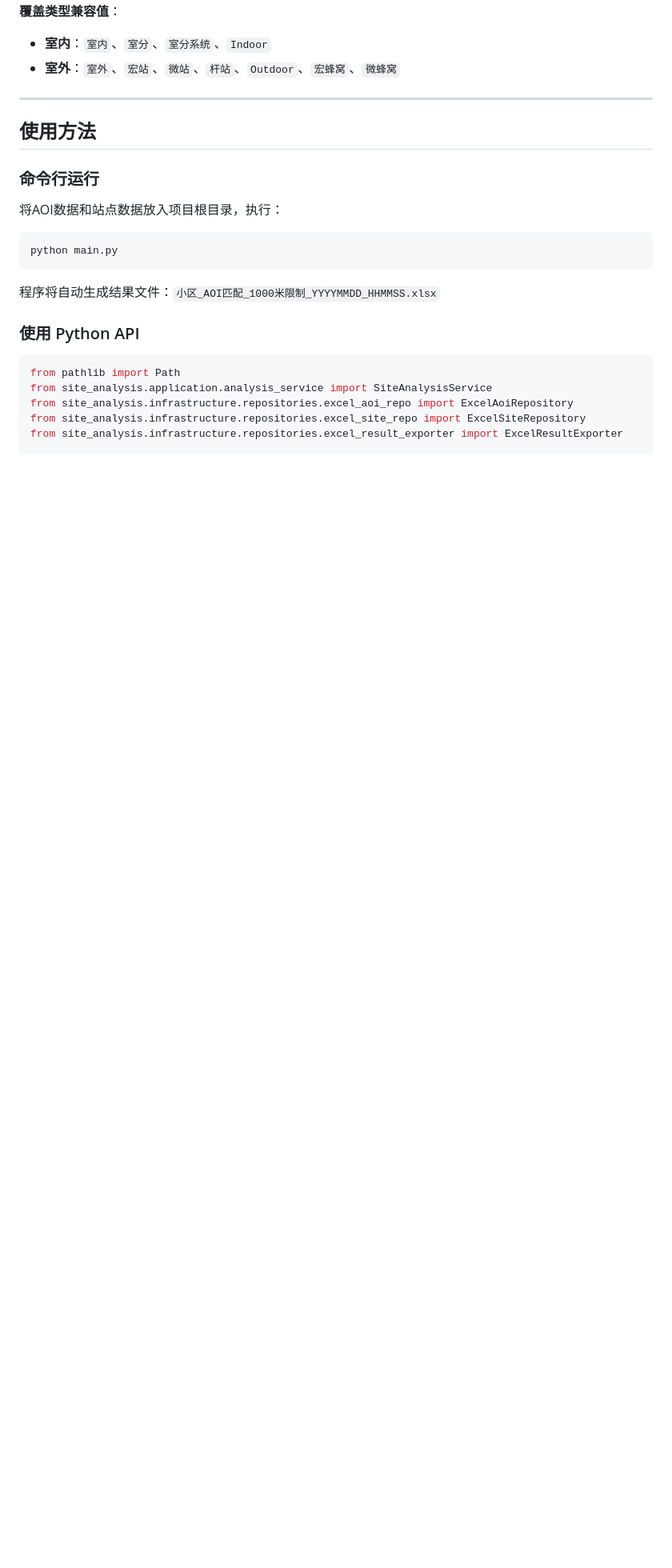
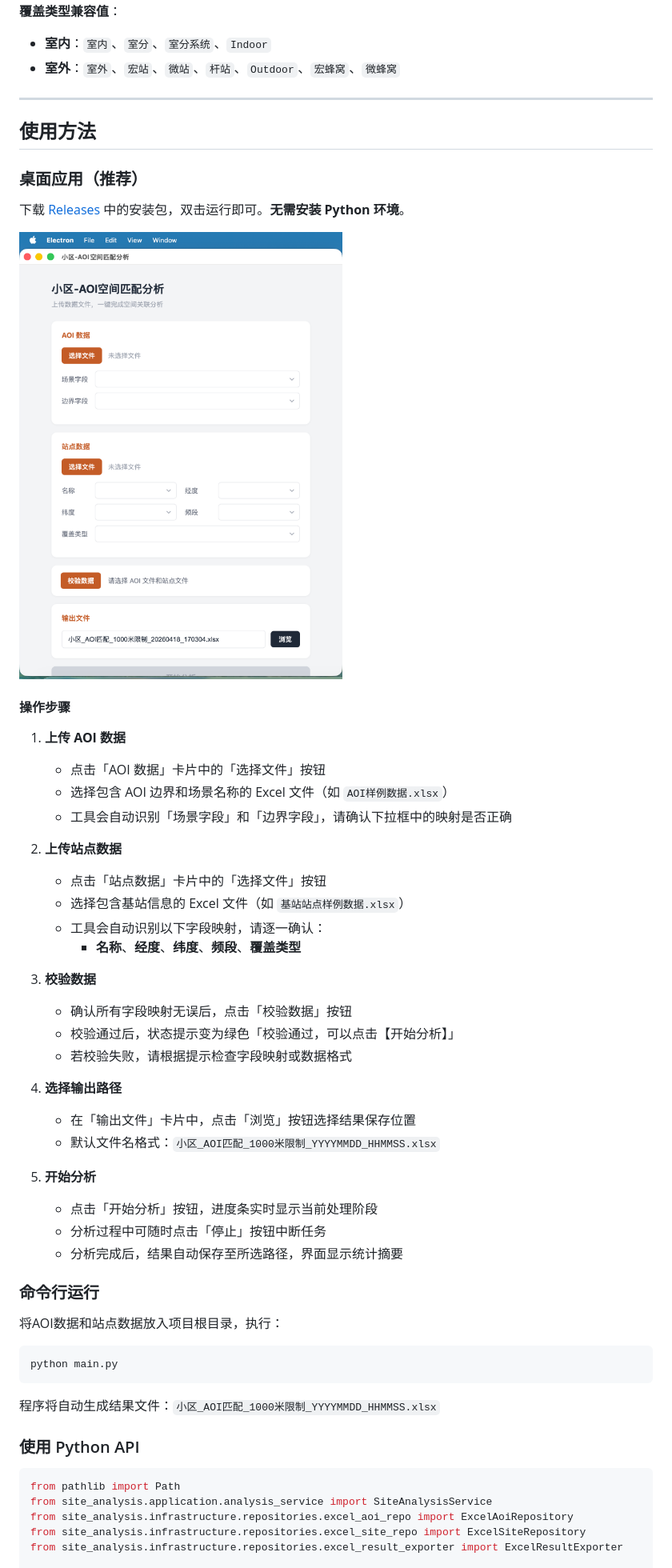
Before and after one commit to Leo-zzl/sites-aoi-analysis, a Markdown page: readme.md, the part around the change. Shown: that part at 80% size. GitHub-like rendering; pictures changed too: docs/assets/screenshot-main.png (added); blank space fills up the shorter version.

Commit message:
docs: add screenshot and desktop app usage guide to README
- Add main UI screenshot (docs/assets/screenshot-main.png)
- Add step-by-step desktop app usage instructions
- Cover file upload, field mapping, validation, output path selection,
  and analysis flow with progress tracking

```diff
--- a/readme.md
+++ b/readme.md
@@ -123,6 +123,39 @@ pip install -e .
 
 ## 使用方法
 
+### 桌面应用（推荐）
+
+下载 [Releases](https://github.com/Leo-zzl/sites-aoi-analysis/releases) 中的安装包，双击运行即可。**无需安装 Python 环境**。
+
+![主界面截图](docs/assets/screenshot-main.png)
+
+#### 操作步骤
+
+1. **上传 AOI 数据**
+   - 点击「AOI 数据」卡片中的「选择文件」按钮
+   - 选择包含 AOI 边界和场景名称的 Excel 文件（如 `AOI样例数据.xlsx`）
+   - 工具会自动识别「场景字段」和「边界字段」，请确认下拉框中的映射是否正确
+
+2. **上传站点数据**
+   - 点击「站点数据」卡片中的「选择文件」按钮
+   - 选择包含基站信息的 Excel 文件（如 `基站站点样例数据.xlsx`）
+   - 工具会自动识别以下字段映射，请逐一确认：
+     - **名称**、**经度**、**纬度**、**频段**、**覆盖类型**
+
+3. **校验数据**
+   - 确认所有字段映射无误后，点击「校验数据」按钮
+   - 校验通过后，状态提示变为绿色「校验通过，可以点击【开始分析】」
+   - 若校验失败，请根据提示检查字段映射或数据格式
+
+4. **选择输出路径**
+   - 在「输出文件」卡片中，点击「浏览」按钮选择结果保存位置
+   - 默认文件名格式：`小区_AOI匹配_1000米限制_YYYYMMDD_HHMMSS.xlsx`
+
+5. **开始分析**
+   - 点击「开始分析」按钮，进度条实时显示当前处理阶段
+   - 分析过程中可随时点击「停止」按钮中断任务
+   - 分析完成后，结果自动保存至所选路径，界面显示统计摘要
+
 ### 命令行运行
 
 将AOI数据和站点数据放入项目根目录，执行：
```
